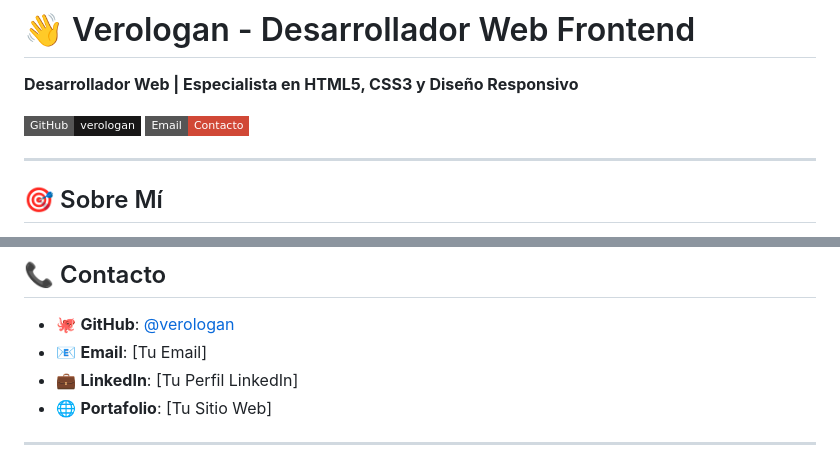
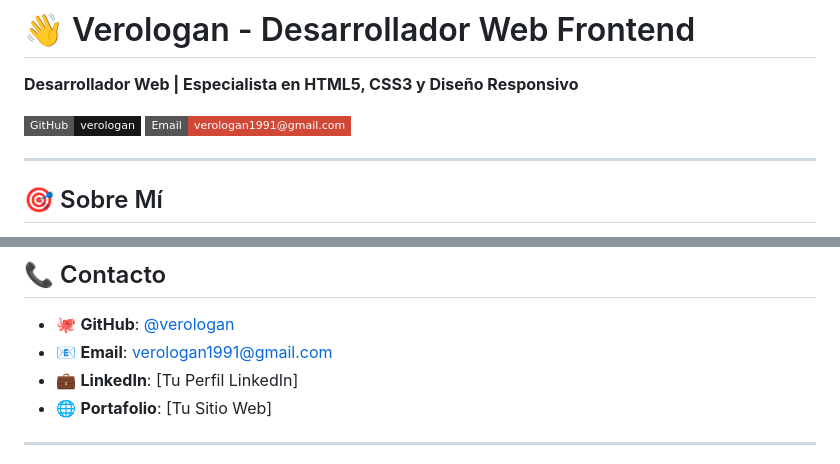
Before and after one commit to verologan/Verologan, a Markdown page: README.md, 2 parts joined by grey strips. GitHub-like rendering; badges without logos.

Commit message:
chore: agregar email real verologan1991@gmail.com

```diff
--- a/README.md
+++ b/README.md
@@ -3,7 +3,7 @@
 **Desarrollador Web | Especialista en HTML5, CSS3 y Diseño Responsivo**
 
 [![GitHub](https://img.shields.io/badge/GitHub-verologan-181717?style=flat-square&logo=github)](https://github.com/verologan)
-[![Email](https://img.shields.io/badge/Email-Contacto-D14836?style=flat-square&logo=gmail)](mailto:tuemail@example.com)
+[![Email](https://img.shields.io/badge/Email-verologan1991%40gmail.com-D14836?style=flat-square&logo=gmail)](mailto:verologan1991@gmail.com)
 
 ---
 
@@ -174,7 +174,7 @@ git push origin feature/AmazingFeature
 ## 📞 Contacto
 
 - 🐙 **GitHub**: [@verologan](https://github.com/verologan)
-- 📧 **Email**: [Tu Email]
+- 📧 **Email**: [verologan1991@gmail.com](mailto:verologan1991@gmail.com)
 - 💼 **LinkedIn**: [Tu Perfil LinkedIn]
 - 🌐 **Portafolio**: [Tu Sitio Web]
 
```
